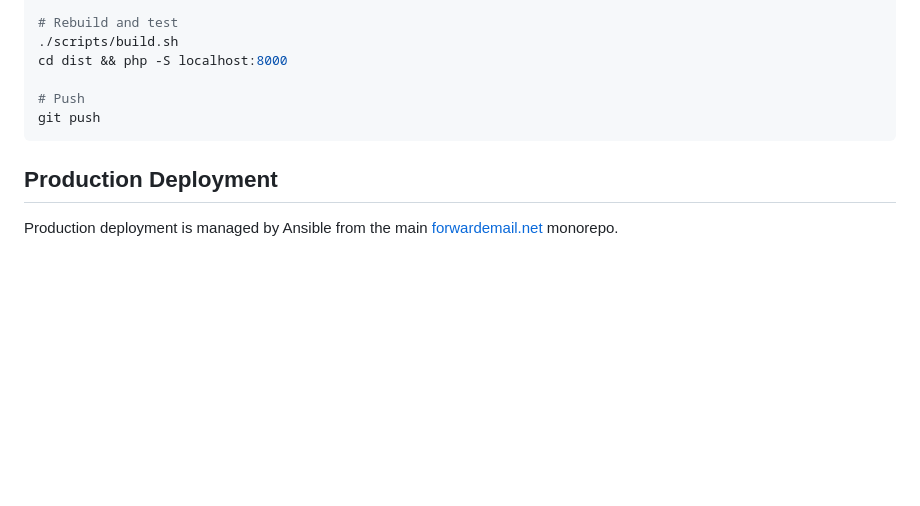
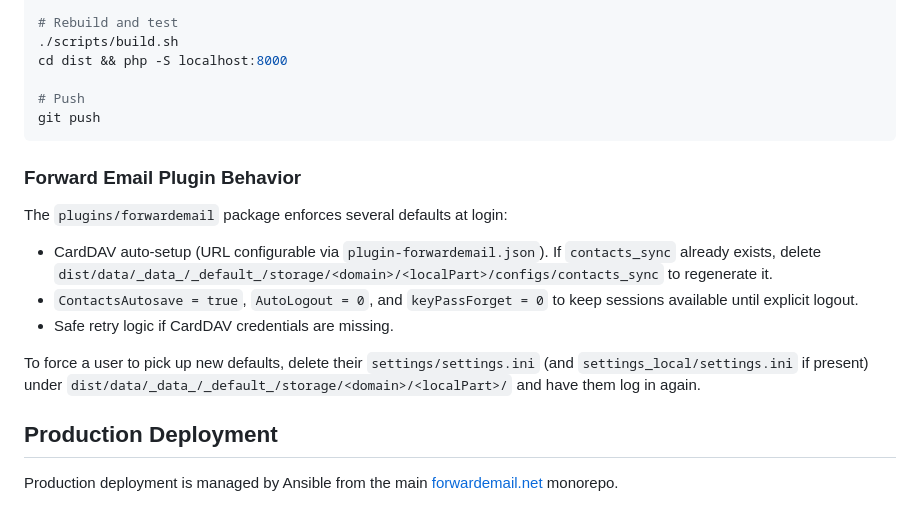
Before and after one commit to forwardemail/mail-overrides, a Markdown page: README.md, the part around one of its changes. Rendered like a GitHub page; blank space fills up the shorter version.

````diff
--- a/README.md
+++ b/README.md
@@ -164,6 +178,16 @@ cd dist && php -S localhost:8000
 git push
 ```
 
+### Forward Email Plugin Behavior
+
+The `plugins/forwardemail` package enforces several defaults at login:
+
+- CardDAV auto-setup (URL configurable via `plugin-forwardemail.json`). If `contacts_sync` already exists, delete `dist/data/_data_/_default_/storage/<domain>/<localPart>/configs/contacts_sync` to regenerate it.
+- `ContactsAutosave = true`, `AutoLogout = 0`, and `keyPassForget = 0` to keep sessions available until explicit logout.
+- Safe retry logic if CardDAV credentials are missing.
+
+To force a user to pick up new defaults, delete their `settings/settings.ini` (and `settings_local/settings.ini` if present) under `dist/data/_data_/_default_/storage/<domain>/<localPart>/` and have them log in again.
+
 ## Production Deployment
 
 Production deployment is managed by Ansible from the main [forwardemail.net](https://github.com/forwardemail/forwardemail.net) monorepo.
````
Also changed, not shown: other parts of README.md (+20 -16 lines), TESTING.md (+12 -0 lines).
